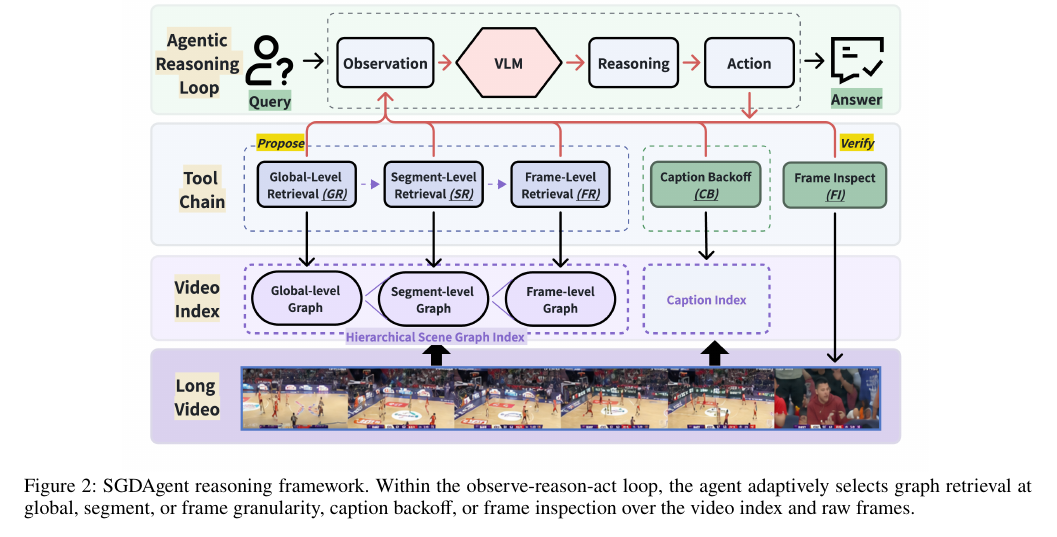
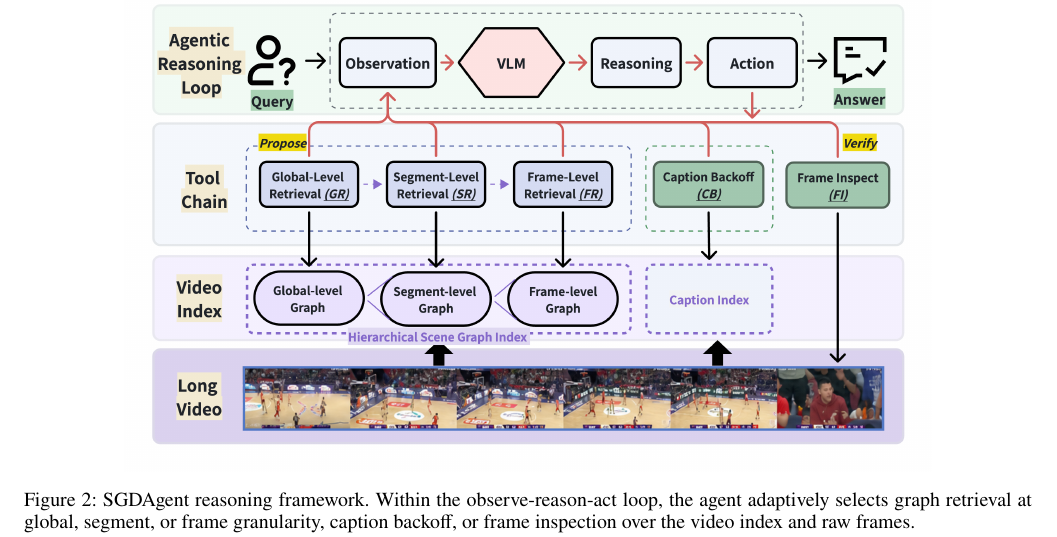
Before and after one commit to gitzyong812/videoagent, a LaTeX paper (aaai/AnonymousSubmission2027.tex): part of page 4 of 9, cut so that both start at the same text. Compiled offline with pdfLaTeX.

Commit message:
update: 调整

```diff
--- a/aaai/AnonymousSubmission2027.tex
+++ b/aaai/AnonymousSubmission2027.tex
@@ -280,7 +280,7 @@ Cross-level \texttt{contains} links connect the global event graph to its suppor
 \begin{figure*}[!tb]
   \centering
   \includegraphics[width=0.8\textwidth]{../paper/figures/workflow.png}
-  \vspace{-0.1in}
+  % \vspace{-0.1in}
   \caption{SGDAgent reasoning framework.
   Within the observe-reason-act loop, the agent adaptively selects graph retrieval at global, segment, or frame granularity, caption backoff, or frame inspection over the video index and raw frames.}
   \label{fig:mechanism}
```
Also changed, not shown: aaai/AnonymousSubmission2027.tex (2 more changed lines).
